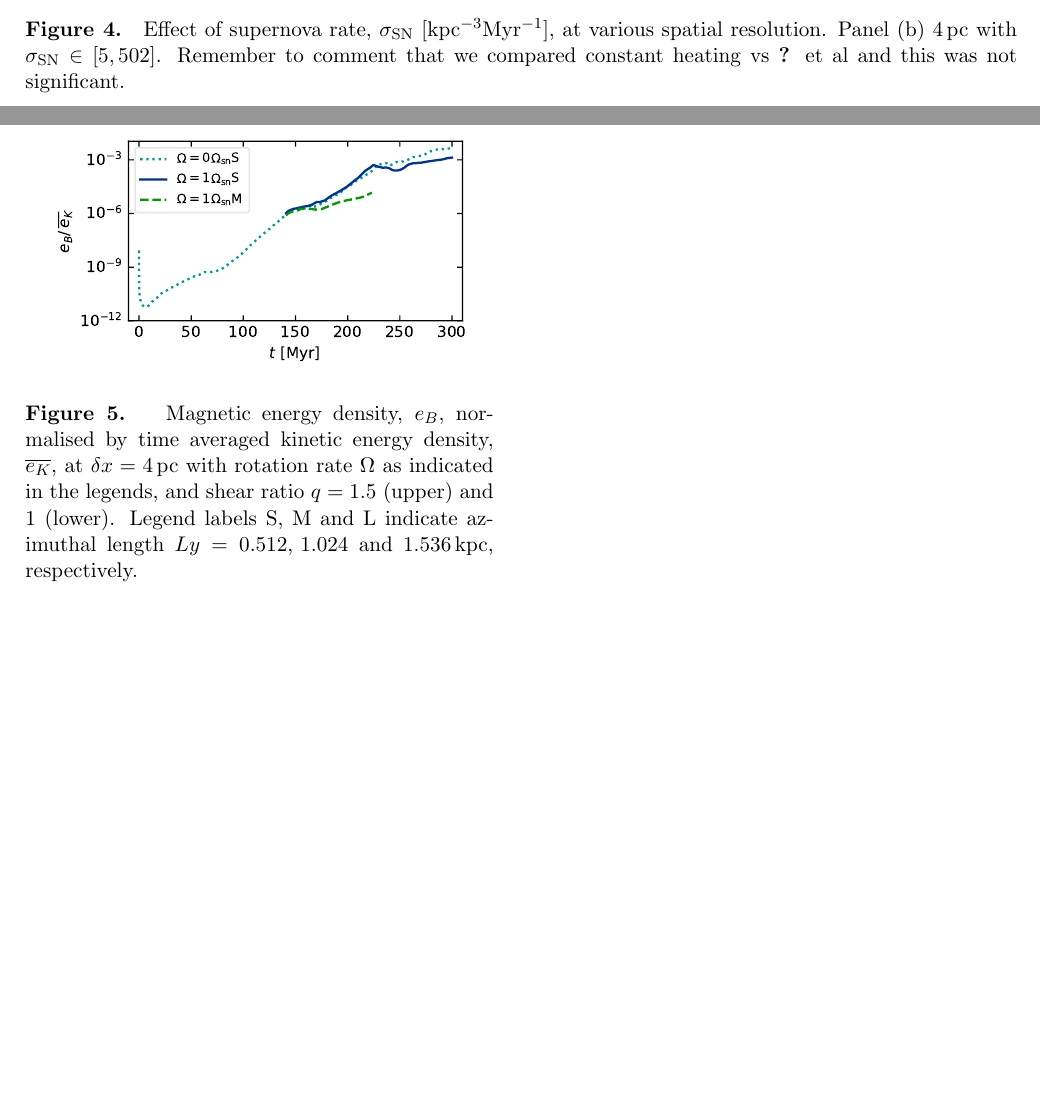
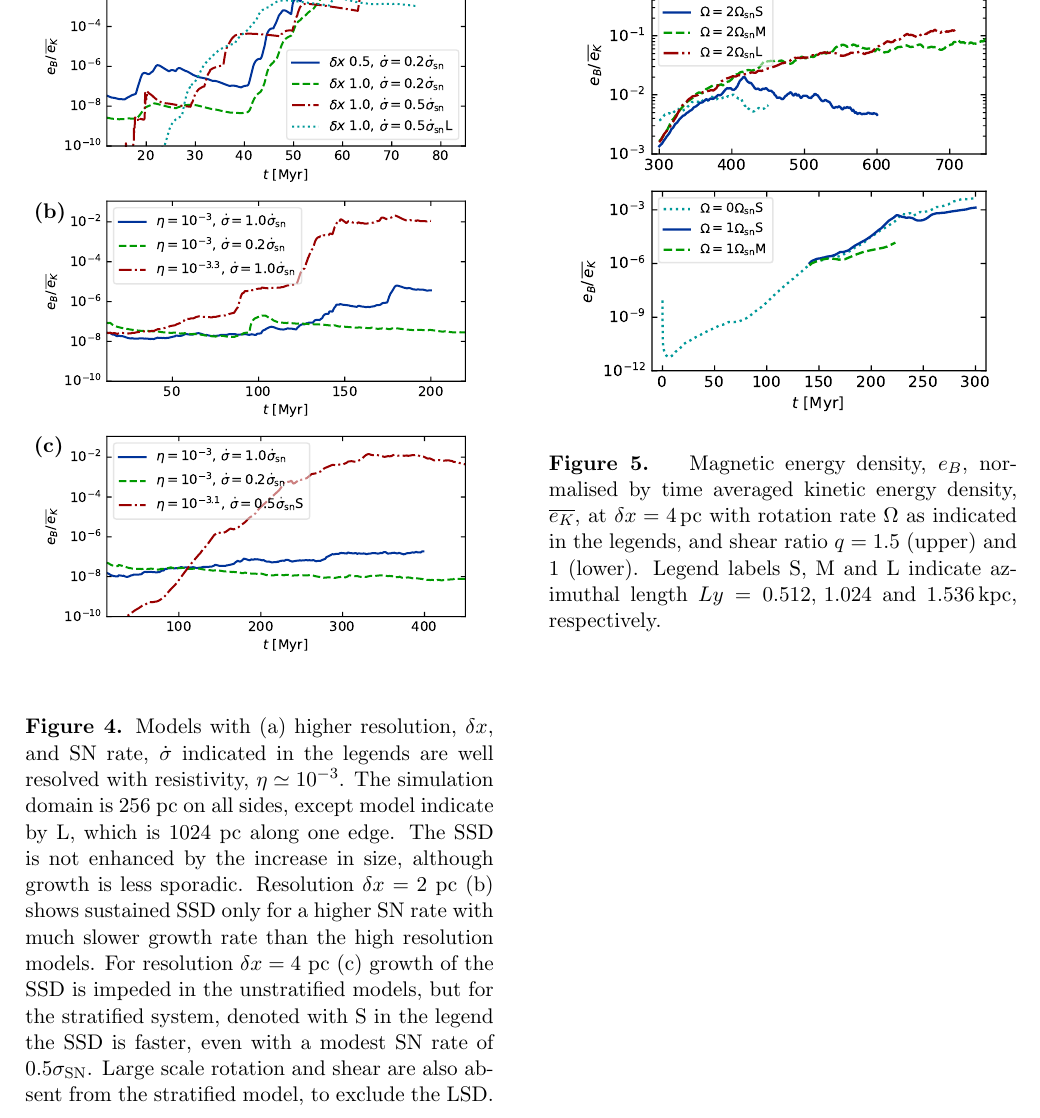
Before and after one commit to fredgent/ssdyn_paper, a LaTeX paper (ssdyn_apj.tex): two parts of pages 5 and 10 of 15 before the commit and part of page 10 of 15 after it, the two joined at a grey line, cut at the place of the change, the shorter picture padded with empty space. Compiled offline with pdfLaTeX; an older LaTeX class or package is replaced by its successor.

Commit message:
Added new eB plot

```diff
--- a/ssdyn_apj.tex
+++ b/ssdyn_apj.tex
@@ -508,17 +508,48 @@ Sect.\,\ref{sec:ssd-tang} solves only Equations~\eqref{eq:mass},
  \citep{Gent:2013b} following \citet{Wolfire:1995} and \citet{Sarazin:1987}.
 
 %-------------------------------------------------------------------------
-\begin{figure*}
+\begin{figure}
 \centering
-\includegraphics[trim=0.0cm 0.0cm 0.0cm 0.0cm,clip=true,width=0.47\textwidth]{csc_figs/sn_dx.png}
-\includegraphics[trim=0.0cm 0.0cm 0.0cm 0.0cm,clip=true,width=0.47\textwidth]{csc_figs/sn4pc.png}
-\caption{
-Effect of supernova rate, $\sigma_{\rm SN}$ [kpc$^{-3}$Myr$^{-1}$], at various
-spatial resolution. Panel (b) 4\,pc with $\sigma_{\rm SN} \in[5,502]$.
-{Remember to comment that we compared constant heating vs \citet{Wolfire:1995} et al and this was not significant.}
-\label{fig:brms_SNrate}
+\includegraphics[trim=0.0cm 0.0cm 0.0cm 0.0cm,clip=true,width=0.47\textwidth]{csc_figs/eB-comp.pdf}
+%\includegraphics[trim=0.0cm 0.0cm 0.0cm 0.0cm,clip=true,width=0.47\textwidth]{csc_figs/sn4pc.png}
+  \begin{picture}(0,0)(0,0)
+  %  \put(-452,544){{\sf{$\delta x=0.5$}}}
+  %  \put(-452,531){{\sf{$\dot\sigma=\frac{1}{5}\SNr$}}}
+  %  \put(-205,544){{\sf{$\delta x=1$}}}
+  %  \put(-205,531){{\sf{$\nu=10^{-3}$}}}
+  %  \put(-205,518){{\sf{$\dot\sigma=\frac{1}{5}\SNr$}}}
+  %  \put(-452,415){{\sf{$\delta x=1$}}}
+  %  \put(-452,402){{\sf{$\dot\sigma=\frac{1}{5}\SNr$}}}
+  %  \put(-205,415){{\sf{$\delta x=1$}}}
+  %  \put(-205,402){{\sf{$\eta=10^{-4}$}}}
+  %  \put(-205,389){{\sf{$\dot\sigma=\frac{1}{5}\SNr$}}}
+  %  \put(-452,260){{\sf{$\delta x=2$}}}
+  %  \put(-452,247){{\sf{$\dot\sigma=\frac{1}{5}\SNr$}}}
+  %  \put(-205,260){{\sf{$\delta x=4$}}}
+  %  \put(-205,247){{\sf{$\dot\sigma=\frac{1}{5}\SNr$}}}
+  %  \put(-452,133){{\sf{$\delta x=2$}}}
+  %  \put(-452,120){{\sf{$\dot\sigma=\SNr$}}}
+  %  \put(-205,133){{\sf{$\delta x=4$}}}
+  %  \put(-205,120){{\sf{$\dot\sigma=\SNr$}}}
+    \put(-115,370){{\sf\bf{(a)}}}
+    \put(-115,248){{\sf\bf{(b)}}}
+    \put(-115,127){{\sf\bf{(c)}}}
+  \end{picture}
+\caption{Models with (a) higher resolution, $\dx$, and SN rate, $\dot\sigma$
+indicated in the legends are well resolved with resistivity,
+$\eta\simeq10^{-3}$. The simulation domain is 256 pc on all sides, except model
+indicate by L, which is 1024 pc along one edge. The SSD is not enhanced by
+the increase in size, although growth is less sporadic.
+Resolution $\dx=2\pc$ (b) shows sustained SSD only for a higher SN rate with
+much slower growth rate than the high resolution models.
+For resolution $\dx=4\pc$ (c) growth of the SSD is impeded in the unstratified
+models, but for the stratified system, denoted with S in the legend the SSD
+is faster, even with a modest SN rate of $0.5\sigma_{\rm SN}$.
+Large scale rotation and shear are also absent from the stratified model, to
+exclude the LSD.
+\label{fig:brms_rate}
 }
-\end{figure*}
+\end{figure}
 %-------------------------------------------------------------------------
 
 %-------------------------------------------------------------------------
```
Also changed, not shown: csc_figs/eB-comp.pdf (added), csc_figs/sn4pc.png (deleted), csc_figs/sn_dx.png (deleted), ssdyn_apj.tex (6 more changed lines).
